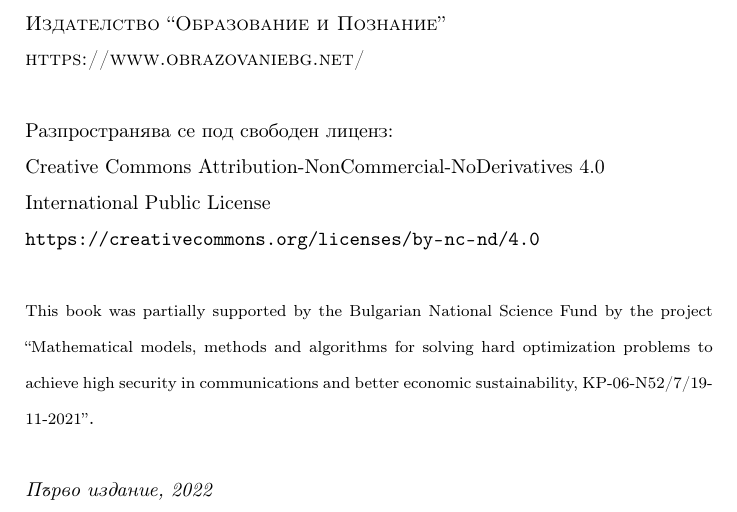
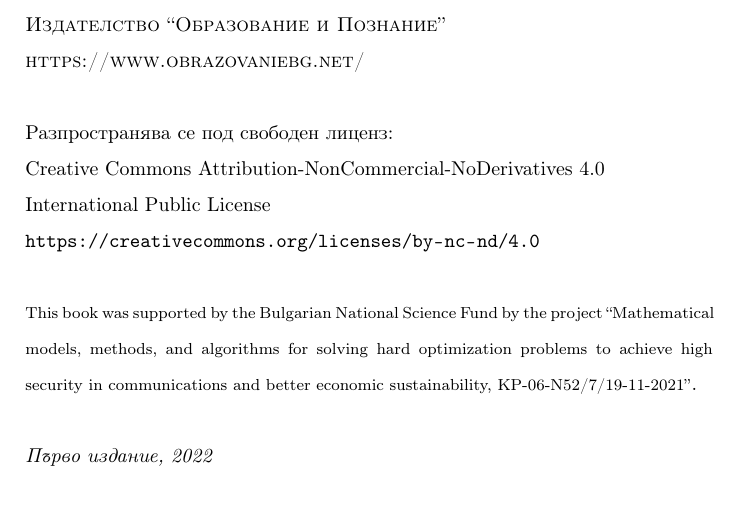
Before and after one commit to TodorBalabanov/Blocks-Programming-with-Scratch-and-App-Inventor, a LaTeX book (Blocks-Programming-with-Scratch-and-App-Inventor.tex, which reads chapters/copyrights.tex): part of page 2 of 298, cut so that both start at the same text. Compiled offline with pdfLaTeX.

Commit message:
Small fix.

```diff
--- a/chapters/copyrights.tex
+++ b/chapters/copyrights.tex
@@ -13,6 +13,6 @@ Creative Commons Attribution-NonCommercial-NoDerivatives 4.0 \\
 International Public License \\
 \url{https://creativecommons.org/licenses/by-nc-nd/4.0} \\
 
-\noindent {\footnotesize This book was partially supported by the Bulgarian National Science Fund by the project \say{Mathematical models, methods and algorithms for solving hard optimization problems to achieve high security in communications and better economic sustainability, KP-06-N52/7/19-11-2021}}. \\
+\noindent {\footnotesize This book was supported by the Bulgarian National Science Fund by the project \say{Mathematical models, methods, and algorithms for solving hard optimization problems to achieve high security in communications and better economic sustainability, KP-06-N52/7/19-11-2021}}. \\
 
 \noindent \textit{Първо издание, 2022}
```
